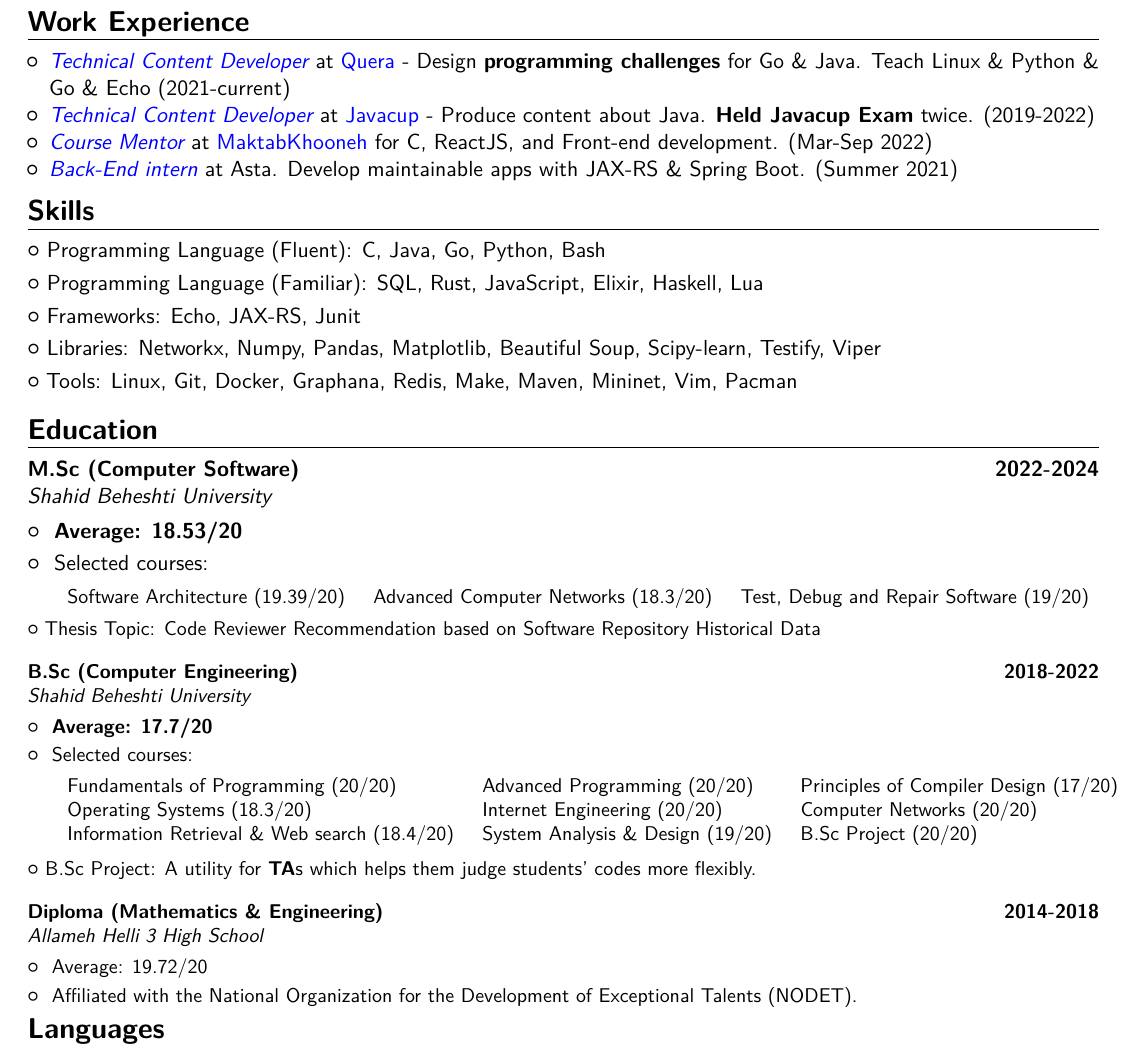
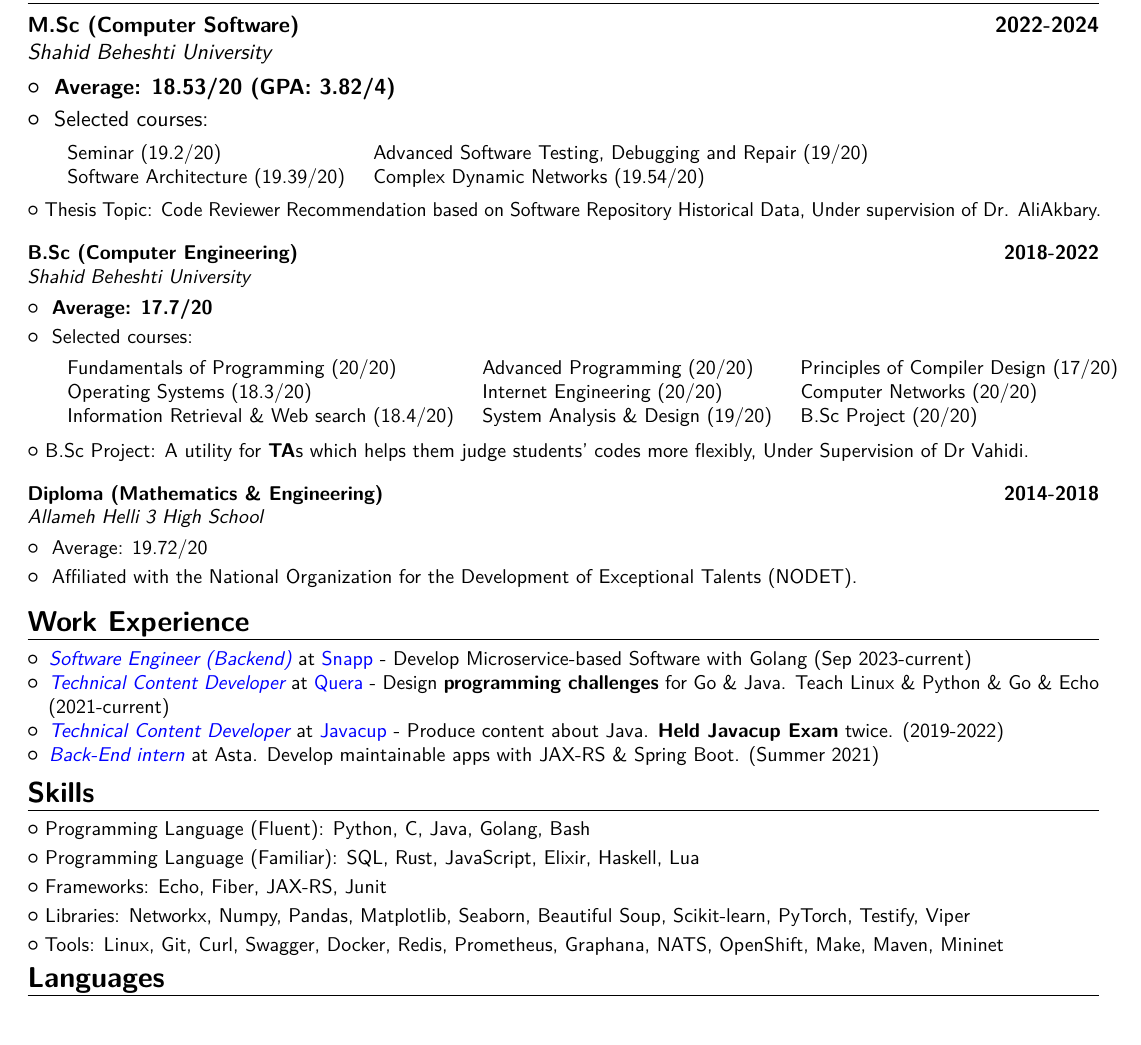
Before and after one commit to rsharifnasab/rsharifnasab.pdf, a LaTeX CV (main.tex): part of page 1 of 2, cut so that both start at the same text. Compiled offline with pdfLaTeX.

Commit message:
feat(jobs) add snapp

```diff
--- a/main.tex
+++ b/main.tex
@@ -41,32 +41,6 @@
 
 \vspace{-0.5em}
 
-% ---------- JOBS ---------
-
-\vspace{-0.4em}
-\section{Work Experience}
-\begin{itemize}
-
-
-\item \textit{\textcolor{blue}{Technical Content Developer}} at \href{https://quera.org}{\textcolor{blue}{Quera}} - Design \textbf{programming challenges} for Go \& Java. Teach Linux \& Python \& Go \& Echo (2021-current)
-
-\item \textit{\textcolor{blue}{Technical Content Developer}} at {\href{https://javacup.ir}{\textcolor{blue}{Javacup}}} - Produce content about Java. \textbf{Held Javacup Exam} twice. (2019-2022)
-
-\item \textit{\textcolor{blue}{Course Mentor}} at \href{https://maktabkhooneh.org/}{\textcolor{blue}{MaktabKhooneh}} for C, ReactJS, and Front-end development. (Mar-Sep 2022)
-
-\item \textit{{\href{https://asta.ir}{\textcolor{blue}{Back-End intern}}}} at Asta. Develop maintainable apps with JAX-RS \& Spring Boot. (Summer 2021)
-\end{itemize}
-
-
-
-% ---------- SKILLS -------
-\vspace{-0.5em}
-\section{Skills}
-\cvlistitem{Programming Language (Fluent): C, Java, Go, Python, Bash}
-\cvlistitem{Programming Language (Familiar): SQL, Rust, JavaScript, Elixir, Haskell, Lua}
-\cvlistitem{Frameworks: Echo, JAX-RS, Junit}
-\cvlistitem{Libraries: Networkx, Numpy, Pandas, Matplotlib, Beautiful Soup, Scipy-learn, Testify, Viper}
-\cvlistitem{Tools: Linux, Git, Docker, Graphana, Redis, Make, Maven, Mininet, Vim, Pacman}
 
 
 %------------------ EDUCATION --------------
@@ -76,21 +50,23 @@
 %%%%%%%%%%%%%% MSC %%%%%%%%%%%
 \cventry{}{Shahid Beheshti University}
 {M.Sc (Computer Software)}{2022-2024}{}{}
-\cvlistitem{~\textbf{Average: 18.53/20}}
+\cvlistitem{~\textbf{Average: 18.53/20 (GPA: 3.82/4)}}
 \cvlistitem{~Selected courses:}
 %\hskip
 %\begin{adjustwidth}{4mm}{}
 \small{
 	\begin{tabular}
 		{l@{\hskip 5mm}l@{\hskip 5mm}l}
-        ~~~~~~Software Architecture (19.39/20) & Advanced Computer Networks (18.3/20) & Test, Debug and Repair Software (19/20) \\
+		~~~~~~Seminar (19.2/20)   &    Advanced Software Testing, Debugging and Repair (19/20) \\
+		~~~~~~Software Architecture (19.39/20)  & Complex Dynamic Networks (19.54/20) \\
+		% ~~~~~~Advanced Computer Networks (18.3/20)  &   \\
 	\end{tabular}
 	\medskip
 	%\end{adjustwidth}
 } % small
 
 \vspace{-0.2em}
-\cvlistitem{Thesis Topic: Code Reviewer Recommendation based on Software Repository Historical Data}
+\cvlistitem{Thesis Topic: Code Reviewer Recommendation based on Software Repository Historical Data, Under supervision of Dr. AliAkbary.}
 
 %%%%%%%%%%%%% B.SC
 \vspace{0.6em}
@@ -114,7 +90,7 @@
 } % small
 
 \vspace{-0.5em}
-\cvlistitem{B.Sc Project: A utility for \textbf{TA}s which helps them judge students' codes more flexibly.}
+\cvlistitem{B.Sc Project: A utility for \textbf{TA}s which helps them judge students' codes more flexibly, Under Supervision of Dr Vahidi.}
 
 %%%%%%%%%%%%%%% DIPLOMA
 
@@ -123,6 +99,35 @@
 {Diploma (Mathematics \& Engineering)}{2014-2018}{}{}
 \cvlistitem{~Average: 19.72/20}
 \cvlistitem{~Affiliated with the National Organization for the Development of Exceptional Talents (NODET).}
+
+
+
+
+% ---------- JOBS ---------
+
+\vspace{-0.4em}
+\section{Work Experience}
+\begin{itemize}
+
+\item \textit{\textcolor{blue}{Software Engineer (Backend)}} at \href{https://snapp.ir/about}{\textcolor{blue}{Snapp}} - Develop Microservice-based Software with Golang (Sep 2023-current)
+
+\item \textit{\textcolor{blue}{Technical Content Developer}} at \href{https://quera.org}{\textcolor{blue}{Quera}} - Design \textbf{programming challenges} for Go \& Java. Teach Linux \& Python \& Go \& Echo (2021-current)
+
+\item \textit{\textcolor{blue}{Technical Content Developer}} at {\href{https://javacup.ir}{\textcolor{blue}{Javacup}}} - Produce content about Java. \textbf{Held Javacup Exam} twice. (2019-2022)
+
+\item \textit{{\href{https://asta.ir}{\textcolor{blue}{Back-End intern}}}} at Asta. Develop maintainable apps with JAX-RS \& Spring Boot. (Summer 2021)
+\end{itemize}
+
+
+
+% ---------- SKILLS -------
+\vspace{-0.5em}
+\section{Skills}
+\cvlistitem{Programming Language (Fluent):  Python, C, Java, Golang, Bash}
+\cvlistitem{Programming Language (Familiar): SQL, Rust, JavaScript, Elixir, Haskell, Lua}
+\cvlistitem{Frameworks: Echo, Fiber, JAX-RS, Junit}
+\cvlistitem{Libraries: Networkx, Numpy, Pandas, Matplotlib, Seaborn, Beautiful Soup, Scikit-learn, PyTorch, Testify, Viper}
+\cvlistitem{Tools: Linux, Git, Curl, Swagger, Docker, Redis, Prometheus, Graphana, NATS, OpenShift, Make, Maven, Mininet}
 
 
 \vspace{-1em}
```
Lines whose indentation alone changed are shown as unchanged.
